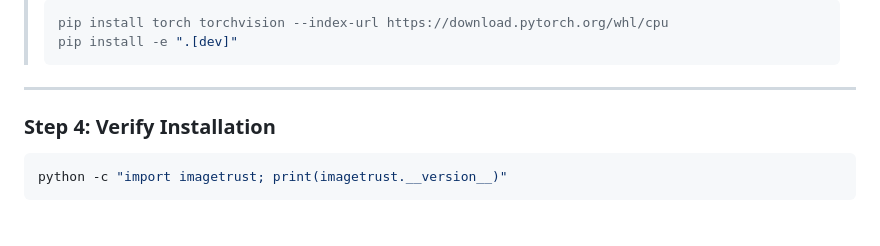
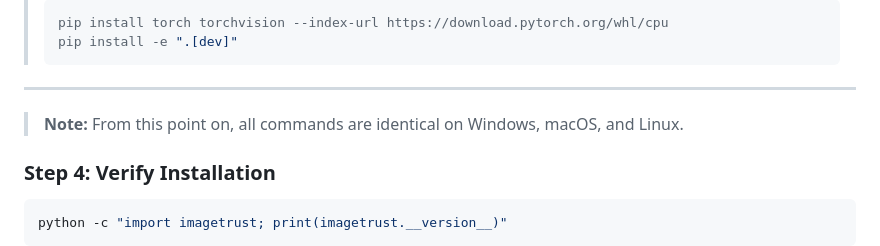
Before and after one commit to AndreiAlexandru25/ImageTrust1, a Markdown page: README.md, the part around the change. Drawn GitHub-style; blank space fills up the shorter version.

Commit message:
Add note that Steps 4-7 are identical on all platforms

````diff
--- a/README.md
+++ b/README.md
@@ -131,6 +131,8 @@ This installs all required packages (PyTorch, FastAPI, transformers, etc.). It m
 > ```
 
 ---
+
+> **Note:** From this point on, all commands are identical on Windows, macOS, and Linux.
 
 ### Step 4: Verify Installation
 
````
